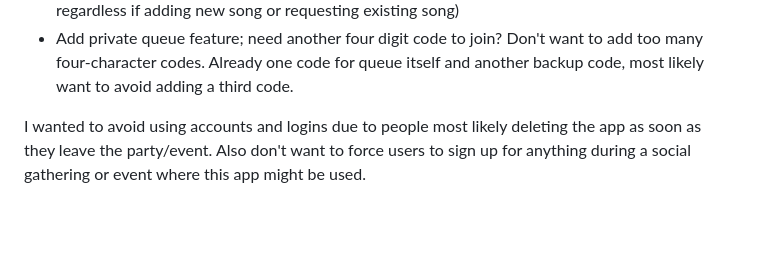
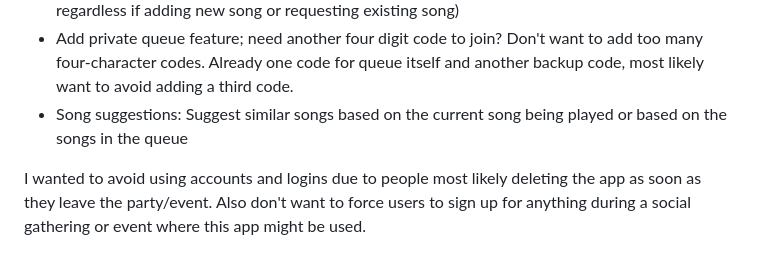
Before and after one commit to jarvisar/dj-app, a Markdown page: README.md, the part around the change. Rendered like a GitHub page; blank space fills up the shorter version.

```diff
--- a/README.md
+++ b/README.md
@@ -32,5 +32,6 @@ Planning:
 * Customizable queue settings. Allow queue creators to set max number of requested songs allowed, # of min requests needed, etc?
 * Upvote/downvote songs instead of request? Can keep a score to let users upvote songs they like and downvote songs they dislike (maybe everybody can add up to two new songs to queues and then can upvote or downvote any song already in the queue instead of the current 5 request limit regardless if adding new song or requesting existing song)
 * Add private queue feature; need another four digit code to join? Don't want to add too many four-character codes. Already one code for queue itself and another backup code, most likely want to avoid adding a third code.
+* Song suggestions: Suggest similar songs based on the current song being played or based on the songs in the queue
 
 I wanted to avoid using accounts and logins due to people most likely deleting the app as soon as they leave the party/event. Also don't want to force users to sign up for anything during a social gathering or event where this app might be used.
```
